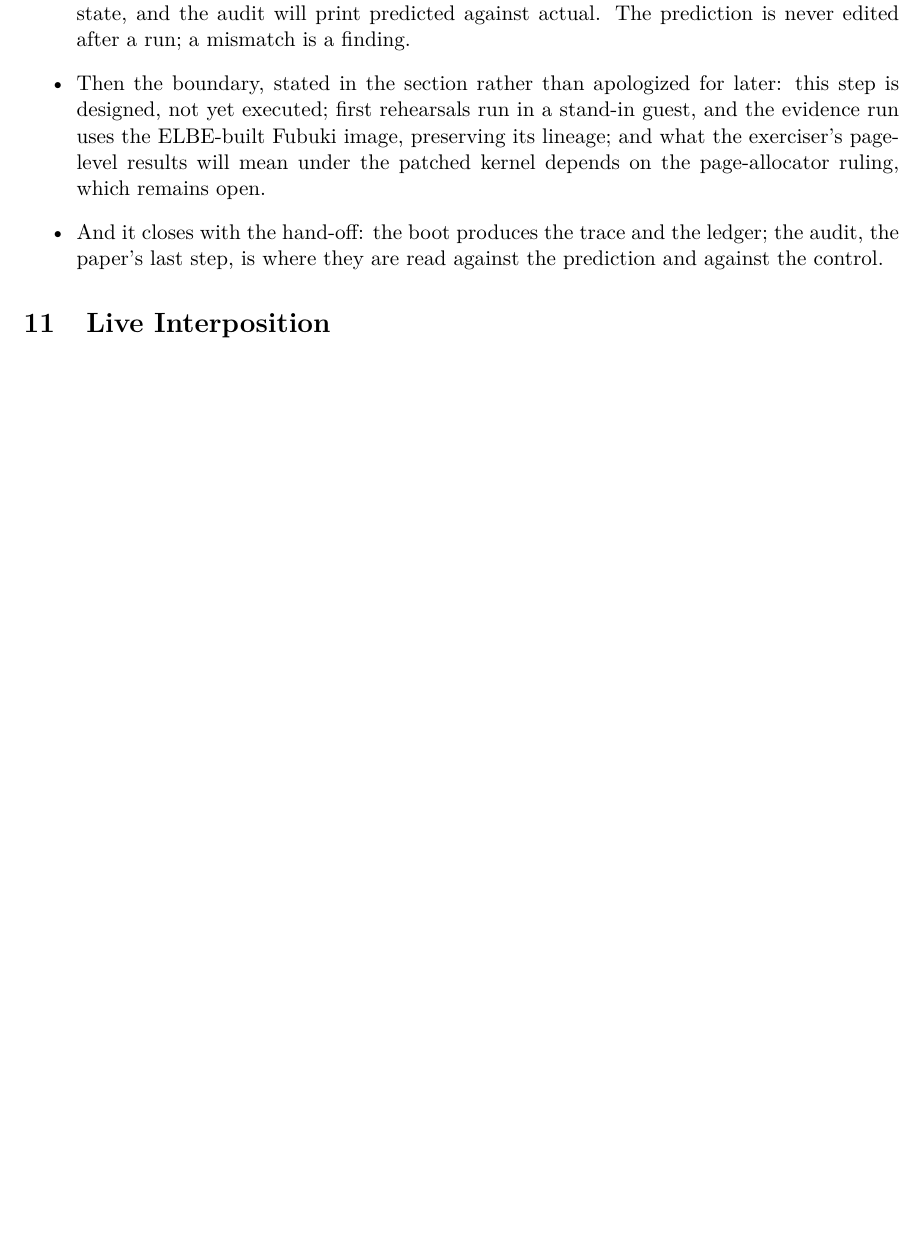
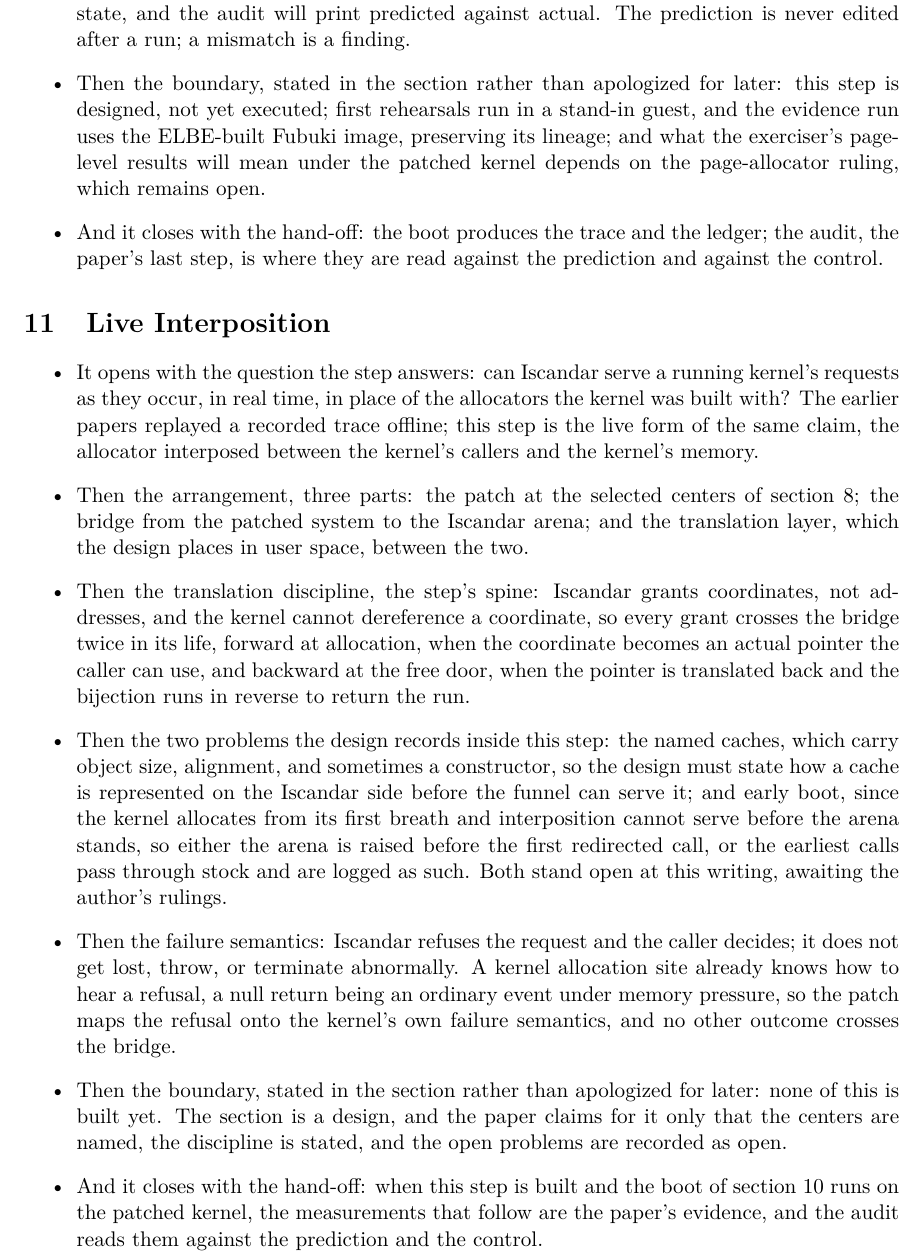
Before and after one commit to IronAutie/Iscandar-ram, a LaTeX paper (paper-3.tex): part of page 8 of 8 before the commit and part of page 8 of 9 after it, cut so that both start at the same text, the shorter picture padded with empty space. Compiled offline with pdfLaTeX.

Commit message:
Insert section 11, Live Interposition, as design only

```diff
--- a/paper-3.tex
+++ b/paper-3.tex
@@ -245,7 +245,23 @@ promoted here to evidence.
 \end{itemize}
 
 \section{Live Interposition}
-% Status: NOT YET BUILT.
+% Status: NOT YET BUILT. This section is design only, written
+% 2026-11-10 at Andrew's direction after discussion; the build
+% itself is deferred by his decision of the same day, gated on
+% his design rulings and the reconciliation run. Standing
+% discipline from the composition ledger: no sentence in the
+% paper describes any part of this step as working until the
+% corresponding run has been measured.
+
+\begin{itemize}
+\item It opens with the question the step answers: can Iscandar serve a running kernel's requests as they occur, in real time, in place of the allocators the kernel was built with? The earlier papers replayed a recorded trace offline; this step is the live form of the same claim, the allocator interposed between the kernel's callers and the kernel's memory.
+\item Then the arrangement, three parts: the patch at the selected centers of section 8; the bridge from the patched system to the Iscandar arena; and the translation layer, which the design places in user space, between the two.
+\item Then the translation discipline, the step's spine: Iscandar grants coordinates, not addresses, and the kernel cannot dereference a coordinate, so every grant crosses the bridge twice in its life, forward at allocation, when the coordinate becomes an actual pointer the caller can use, and backward at the free door, when the pointer is translated back and the bijection runs in reverse to return the run.
+\item Then the two problems the design records inside this step: the named caches, which carry object size, alignment, and sometimes a constructor, so the design must state how a cache is represented on the Iscandar side before the funnel can serve it; and early boot, since the kernel allocates from its first breath and interposition cannot serve before the arena stands, so either the arena is raised before the first redirected call, or the earliest calls pass through stock and are logged as such. Both stand open at this writing, awaiting the author's rulings.
+\item Then the failure semantics: Iscandar refuses the request and the caller decides; it does not get lost, throw, or terminate abnormally. A kernel allocation site already knows how to hear a refusal, a null return being an ordinary event under memory pressure, so the patch maps the refusal onto the kernel's own failure semantics, and no other outcome crosses the bridge.
+\item Then the boundary, stated in the section rather than apologized for later: none of this is built yet. The section is a design, and the paper claims for it only that the centers are named, the discipline is stated, and the open problems are recorded as open.
+\item And it closes with the hand-off: when this step is built and the boot of section 10 runs on the patched kernel, the measurements that follow are the paper's evidence, and the audit reads them against the prediction and the control.
+\end{itemize}
 
 \section{Measurements}
 % Status: quantities to be fixed before the live run.
```
